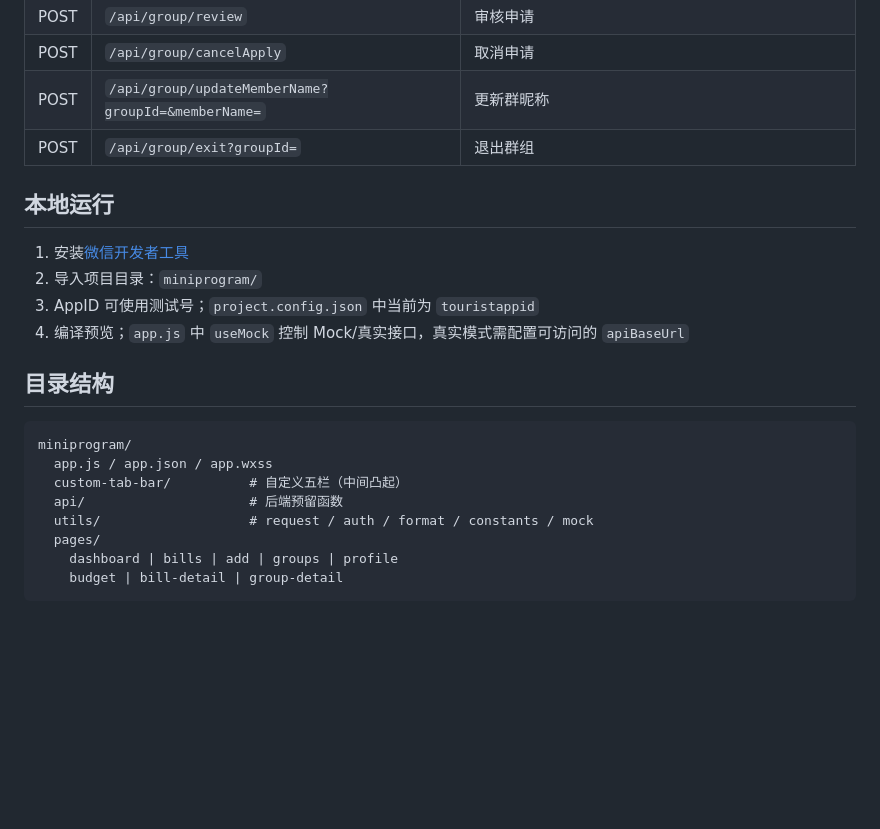
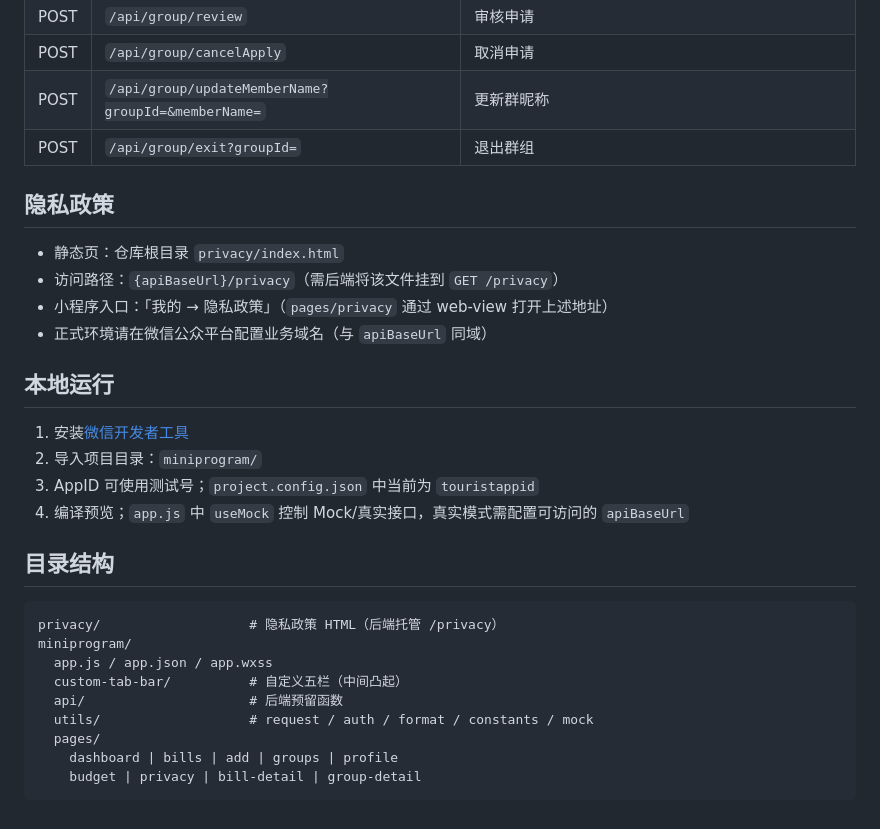
Before and after one commit to ChengGuoCode/cursor, a Markdown page: miniprogram/README.md, the part around the change. Drawn GitHub-style; blank space fills up the shorter version.

Commit message:
docs: 补充隐私政策托管与入口说明
Co-authored-by: ChengGuoCode <ChengGuoCode@users.noreply.github.com>

````diff
--- a/miniprogram/README.md
+++ b/miniprogram/README.md
@@ -119,6 +119,13 @@
 | POST | `/api/group/updateMemberName?groupId=&memberName=` | 更新群昵称 |
 | POST | `/api/group/exit?groupId=` | 退出群组 |
 
+## 隐私政策
+
+- 静态页：仓库根目录 `privacy/index.html`
+- 访问路径：`{apiBaseUrl}/privacy`（需后端将该文件挂到 `GET /privacy`）
+- 小程序入口：「我的 → 隐私政策」（`pages/privacy` 通过 web-view 打开上述地址）
+- 正式环境请在微信公众平台配置业务域名（与 `apiBaseUrl` 同域）
+
 ## 本地运行
 
 1. 安装[微信开发者工具](https://developers.weixin.qq.com/miniprogram/dev/devtools/download.html)
@@ -129,6 +136,7 @@
 ## 目录结构
 
 ```
+privacy/                   # 隐私政策 HTML（后端托管 /privacy）
 miniprogram/
   app.js / app.json / app.wxss
   custom-tab-bar/          # 自定义五栏（中间凸起）
@@ -136,5 +144,5 @@ miniprogram/
   utils/                   # request / auth / format / constants / mock
   pages/
     dashboard | bills | add | groups | profile
-    budget | bill-detail | group-detail
+    budget | privacy | bill-detail | group-detail
 ```
````
